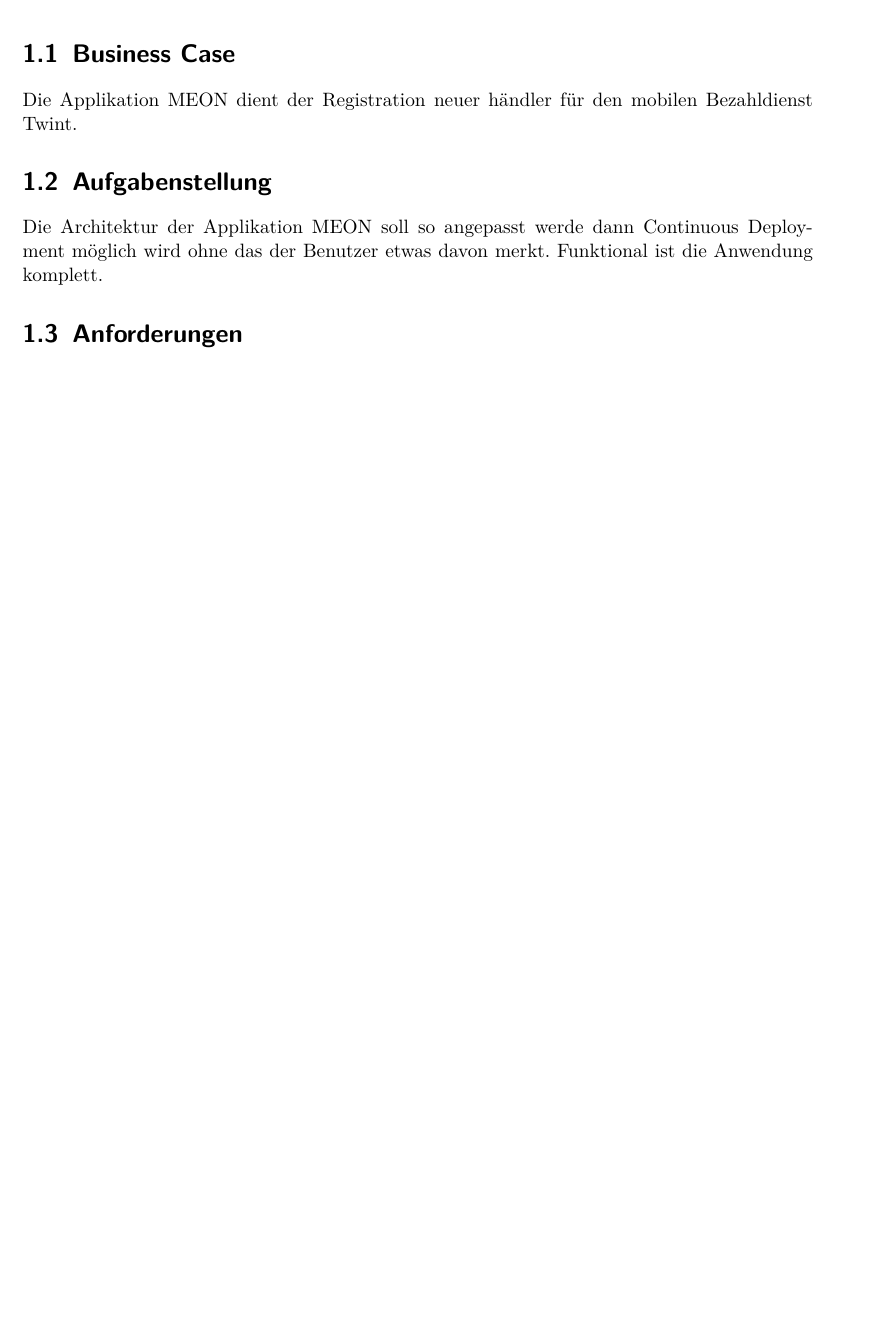
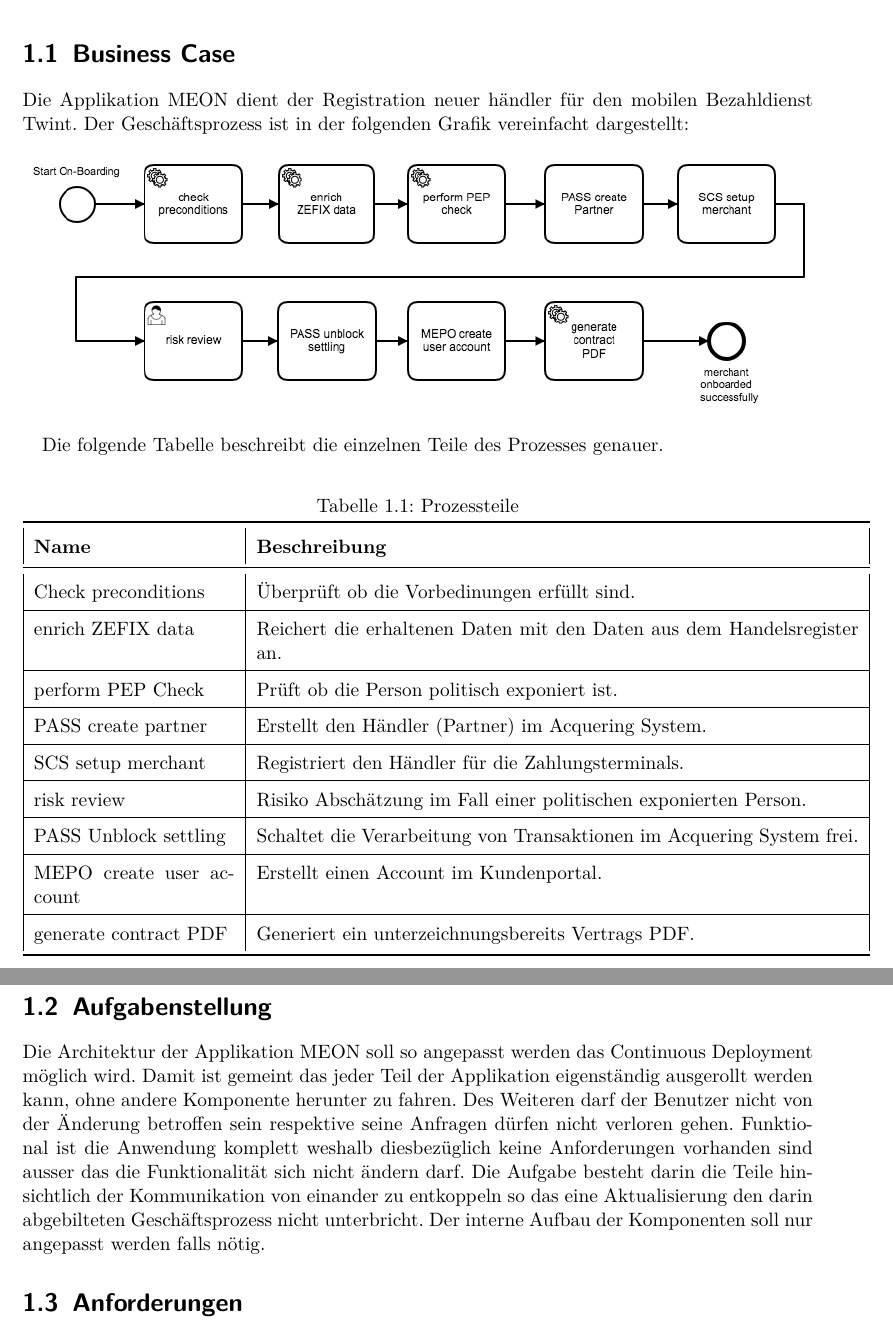
Before and after one commit to effusion/masterthesis, a LaTeX document (sad/arc42-template.tex, which reads sad/einfuehrung.tex): part of page 4 of 23 before the commit and two parts of pages 4 and 5 of 24 after it, the two joined at a grey line, cut so that both start at the same text, the shorter picture padded with empty space. Compiled offline with pdfLaTeX.

Commit message:
Refiend Business Case and Aufgabenstellung.

```diff
--- a/sad/einfuehrung.tex
+++ b/sad/einfuehrung.tex
@@ -7,11 +7,39 @@
 
 \section{Business Case}
 
-Die Applikation MEON dient der Registration neuer händler für den mobilen Bezahldienst Twint.
+Die Applikation MEON dient der Registration neuer händler für den mobilen Bezahldienst Twint.  Der Geschäftsprozess ist in der folgenden Grafik vereinfacht dargestellt:
+
+\begin{center}
+	\includegraphics[scale=0.55]{meon-workflow.png}
+\end{center}
+
+Die folgende Tabelle beschreibt die einzelnen Teile des Prozesses genauer.
+
+\begin{table}[H]
+	\centering
+	\caption{Prozessteile}
+	\begin{tabular}{ | p{4cm} | p{12cm} | }
+		\toprule
+		{\textbf{Name}} & {\textbf{Beschreibung}} \\
+		\midrule
+		Check preconditions & Überprüft ob die Vorbedinungen erfüllt sind. \\ \hline
+		enrich ZEFIX data & Reichert die erhaltenen Daten mit den Daten aus dem Handelsregister an. \\ \hline
+		perform PEP Check & Prüft ob die Person politisch exponiert ist. \\ \hline
+		PASS create partner & Erstellt den Händler (Partner) im Acquering System.\\ \hline
+		SCS setup merchant & Registriert den Händler für die Zahlungsterminals. \\ \hline
+		risk review  & Risiko Abschätzung im Fall einer politischen exponierten Person. \\ \hline
+	    PASS Unblock settling & Schaltet die Verarbeitung von Transaktionen im Acquering System frei. \\ \hline
+	    MEPO create user account&  Erstellt einen Account im Kundenportal. \\ \hline
+	    generate contract PDF & Generiert ein unterzeichnungsbereits Vertrags PDF.  \\
+		\bottomrule
+	\end{tabular}
+\end{table}
 
 \section{Aufgabenstellung}
 
-Die Architektur der Applikation MEON soll so angepasst werde dann Continuous Deployment möglich wird ohne das der Benutzer etwas davon merkt. Funktional ist die Anwendung komplett.
+Die Architektur der Applikation MEON soll so angepasst werden das Continuous Deployment möglich wird. Damit ist gemeint das jeder Teil der Applikation eigenständig ausgerollt werden kann, ohne andere Komponente herunter zu fahren. Des Weiteren darf der Benutzer nicht von der Änderung betroffen sein respektive seine Anfragen dürfen nicht verloren gehen.
+Funktional ist die Anwendung komplett weshalb diesbezüglich keine Anforderungen vorhanden sind ausser das die Funktionalität sich nicht ändern darf.
+Die Aufgabe besteht darin die Teile hinsichtlich der Kommunikation von einander zu entkoppeln so das eine Aktualisierung den darin abgebilteten Geschäftsprozess nicht unterbricht.  Der interne Aufbau der Komponenten soll nur angepasst werden falls nötig.
 
 \section{Anforderungen}
 
```
Also changed, not shown: sad/images/meon-workflow.png (renamed from thesis/images/meon-workflow.png), sad/einfuehrung.tex (1 more changed lines).
